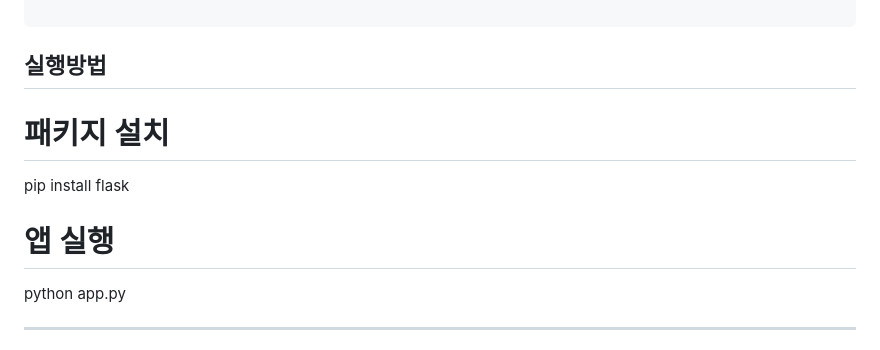
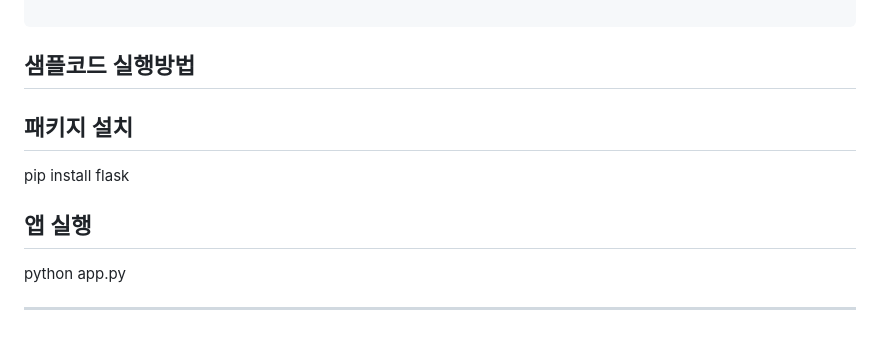
Before and after one commit to Nasangjoon/Software-Engineering, a Markdown page: README.md, the part around the change. Drawn GitHub-style.

```diff
--- a/README.md
+++ b/README.md
@@ -55,12 +55,12 @@ SampleCode/
 
 </pre>
 
-## 실행방법
+## 샘플코드 실행방법
 
-# 패키지 설치
+## 패키지 설치
 pip install flask
 
-# 앱 실행
+## 앱 실행
 python app.py
 
 ---
```
